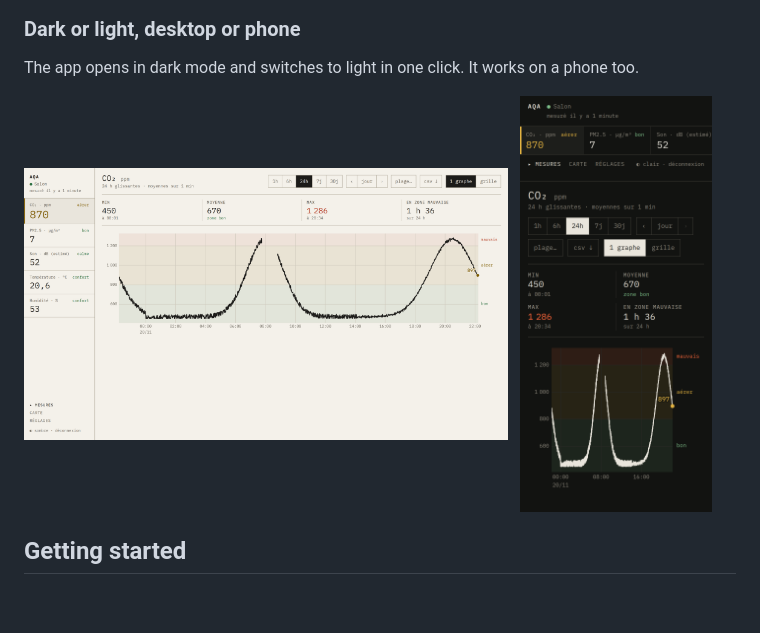
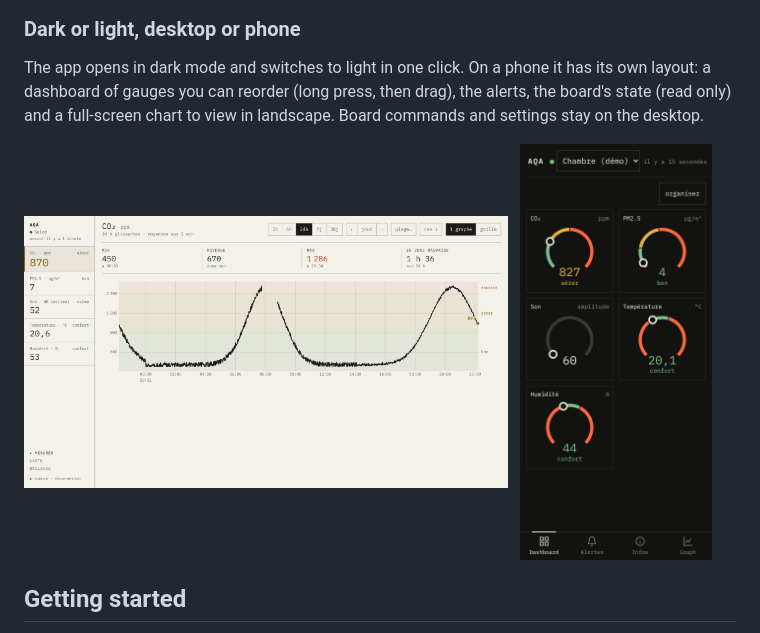
Before and after one commit to Tpouch/aqa-app, a Markdown page: README.md, the part around one of its changes. Rendered like a GitHub page; pictures changed too: docs/screenshots/phone.png; blank space fills up the shorter version.

Commit message:
docs(mobile): capture et mention dans le README

```diff
--- a/README.md
+++ b/README.md
@@ -89,8 +89,10 @@ From the Settings page you can:
 
 ### Dark or light, desktop or phone
 
-The app opens in dark mode and switches to light in one click. It works on a
-phone too.
+The app opens in dark mode and switches to light in one click. On a phone it
+has its own layout: a dashboard of gauges you can reorder (long press, then
+drag), the alerts, the board's state (read only) and a full-screen chart to view
+in landscape. Board commands and settings stay on the desktop.
 
 <p>
   <img src="docs/screenshots/measures-light.png" alt="Light theme" width="68%">
```
Also changed, not shown: other parts of README.md (+1 -1 lines), 1 other file.
